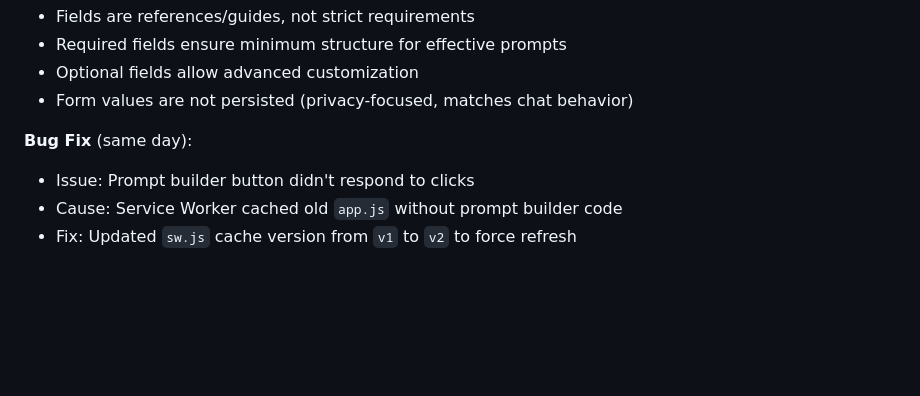
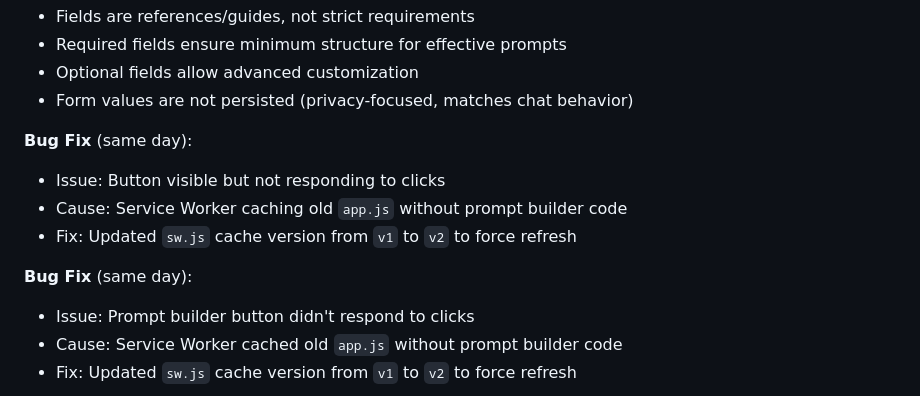
Before and after one commit to mortalnow/ask_qiao, a Markdown page: CLAUDE.md, the part around the change. GitHub-like rendering; blank space fills up the shorter version.

```diff
--- a/CLAUDE.md
+++ b/CLAUDE.md
@@ -176,6 +176,11 @@ The project uses MongoDB Atlas for user and invite code storage. To initialize:
 - Form values are not persisted (privacy-focused, matches chat behavior)
 
 **Bug Fix** (same day):
+- Issue: Button visible but not responding to clicks
+- Cause: Service Worker caching old `app.js` without prompt builder code
+- Fix: Updated `sw.js` cache version from `v1` to `v2` to force refresh
+
+**Bug Fix** (same day):
 - Issue: Prompt builder button didn't respond to clicks
 - Cause: Service Worker cached old `app.js` without prompt builder code
 - Fix: Updated `sw.js` cache version from `v1` to `v2` to force refresh
```
Also changed, not shown: README.md (+1 -0 lines).
